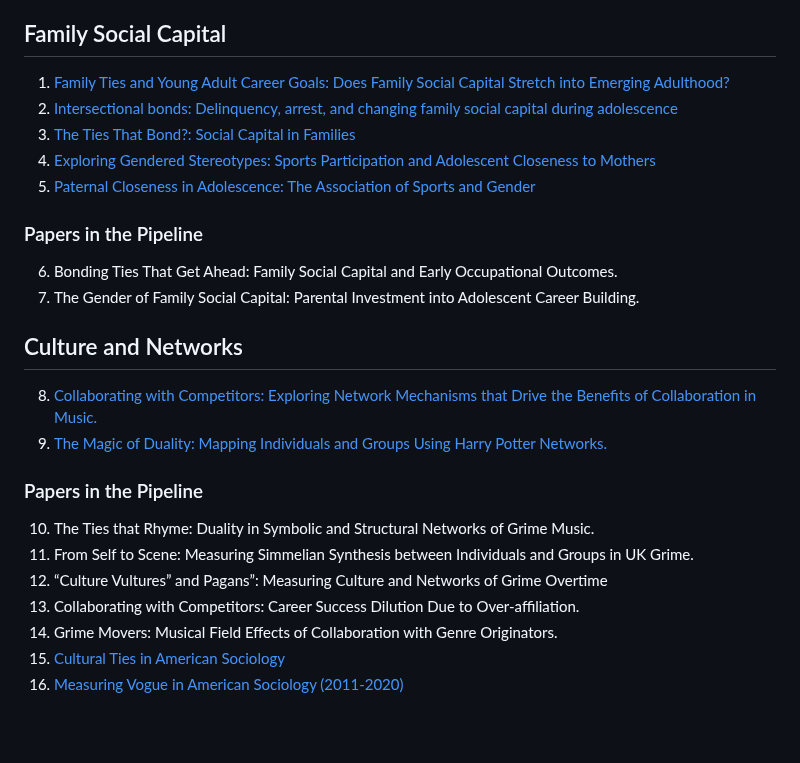
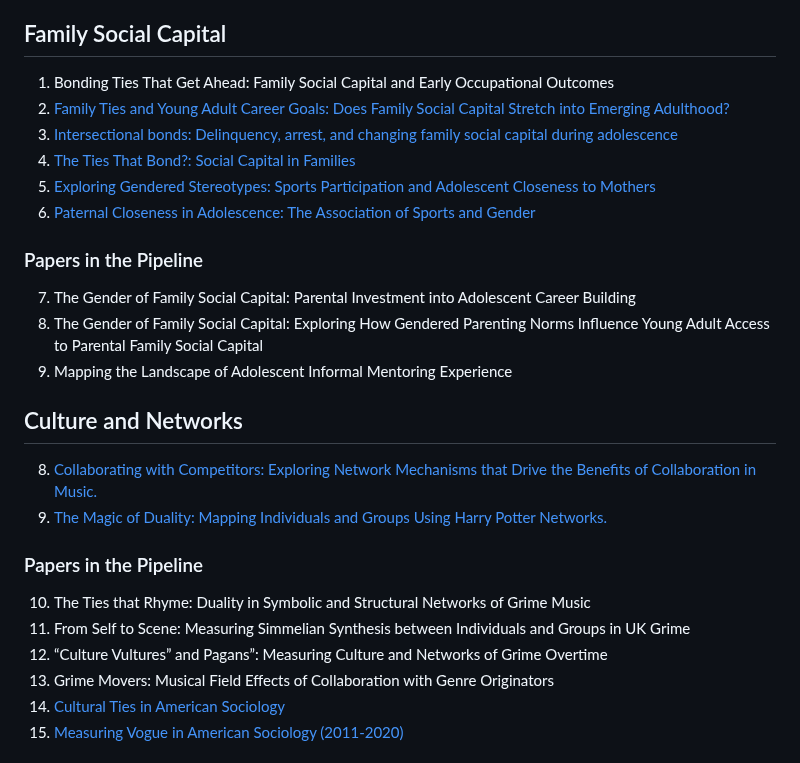
Before and after one commit to Tom-R-Leppard/Tom-R-Leppard.github.io, a Markdown page: research.md, the part around the change. Rendered like a GitHub page; blank space fills up the shorter version.

Commit message:
Revise published works and pipeline papers in research.md
Updated the list of published works and papers in the pipeline, adding new entries and reordering existing ones.

```diff
--- a/research.md
+++ b/research.md
@@ -6,26 +6,27 @@ My work explores how social capital and structural inequality shape life outcome
 As someone interested in resources and networks, I love building scholarly communities, and much of my work is collaborative! I also thoroughly enjoy driving my solo research agenda. Please refer to my [CV](/cv.pdf) for an updated overview of my work. Here is a selection of my published work and a few other projects I am currently working on.
 
 ## Family Social Capital
-1. [Family Ties and Young Adult Career Goals: Does Family Social Capital Stretch into Emerging Adulthood?](https://journals.sagepub.com/eprint/NZTFGYWIEKHFB8MDTXZG/full)
-2. [Intersectional bonds: Delinquency, arrest, and changing family social capital during adolescence](https://onlinelibrary.wiley.com/doi/10.1111/jomf.13029)
-3. [The Ties That Bond?: Social Capital in Families](https://www.elgaronline.com/edcollchap/book/9781802202373/book-part-9781802202373-26.xml)
-4. [Exploring Gendered Stereotypes: Sports Participation and Adolescent Closeness to Mothers](https://www.emerald.com/insight/content/doi/10.1108/S1476-285420230000019003/full/html)
-5. [Paternal Closeness in Adolescence: The Association of Sports and Gender](https://journals.humankinetics.com/view/journals/ssj/39/4/article-p401.xml)
+1. Bonding Ties That Get Ahead: Family Social Capital and Early Occupational Outcomes
+2. [Family Ties and Young Adult Career Goals: Does Family Social Capital Stretch into Emerging Adulthood?](https://journals.sagepub.com/eprint/NZTFGYWIEKHFB8MDTXZG/full)
+3. [Intersectional bonds: Delinquency, arrest, and changing family social capital during adolescence](https://onlinelibrary.wiley.com/doi/10.1111/jomf.13029)
+4. [The Ties That Bond?: Social Capital in Families](https://www.elgaronline.com/edcollchap/book/9781802202373/book-part-9781802202373-26.xml)
+5. [Exploring Gendered Stereotypes: Sports Participation and Adolescent Closeness to Mothers](https://www.emerald.com/insight/content/doi/10.1108/S1476-285420230000019003/full/html)
+6. [Paternal Closeness in Adolescence: The Association of Sports and Gender](https://journals.humankinetics.com/view/journals/ssj/39/4/article-p401.xml)
 
 ### Papers in the Pipeline
-6. Bonding Ties That Get Ahead: Family Social Capital and Early Occupational Outcomes.
-7. The Gender of Family Social Capital: Parental Investment into Adolescent Career Building.
+7. The Gender of Family Social Capital: Parental Investment into Adolescent Career Building
+8. The Gender of Family Social Capital: Exploring How Gendered Parenting Norms Influence Young Adult Access to Parental Family Social Capital
+9. Mapping the Landscape of Adolescent Informal Mentoring Experience
 
 ## Culture and Networks
 8. [Collaborating with Competitors: Exploring Network Mechanisms that Drive the Benefits of Collaboration in Music.](https://repository.lib.ncsu.edu/items/8da6b8ef-aeb7-4dfb-b602-3bff6228367b)
 9. [The Magic of Duality: Mapping Individuals and Groups Using Harry Potter Networks.](https://trails.asanet.org/article/view/the-magic-of-duality-mapping)
 
 ### Papers in the Pipeline
-10. The Ties that Rhyme: Duality in Symbolic and Structural Networks of Grime Music.
-11. From Self to Scene: Measuring Simmelian Synthesis between Individuals and Groups in UK Grime.
+10. The Ties that Rhyme: Duality in Symbolic and Structural Networks of Grime Music
+11. From Self to Scene: Measuring Simmelian Synthesis between Individuals and Groups in UK Grime
 12. “Culture Vultures” and Pagans”: Measuring Culture and Networks of Grime Overtime
-13. Collaborating with Competitors: Career Success Dilution Due to Over-affiliation.
-14. Grime Movers: Musical Field Effects of Collaboration with Genre Originators.
+14. Grime Movers: Musical Field Effects of Collaboration with Genre Originators
 15. [Cultural Ties in American Sociology](https://osf.io/preprints/socarxiv/qvyj8)
 16. [Measuring Vogue in American Sociology (2011-2020)](https://arxiv.org/abs/2503.17843)
 
```
